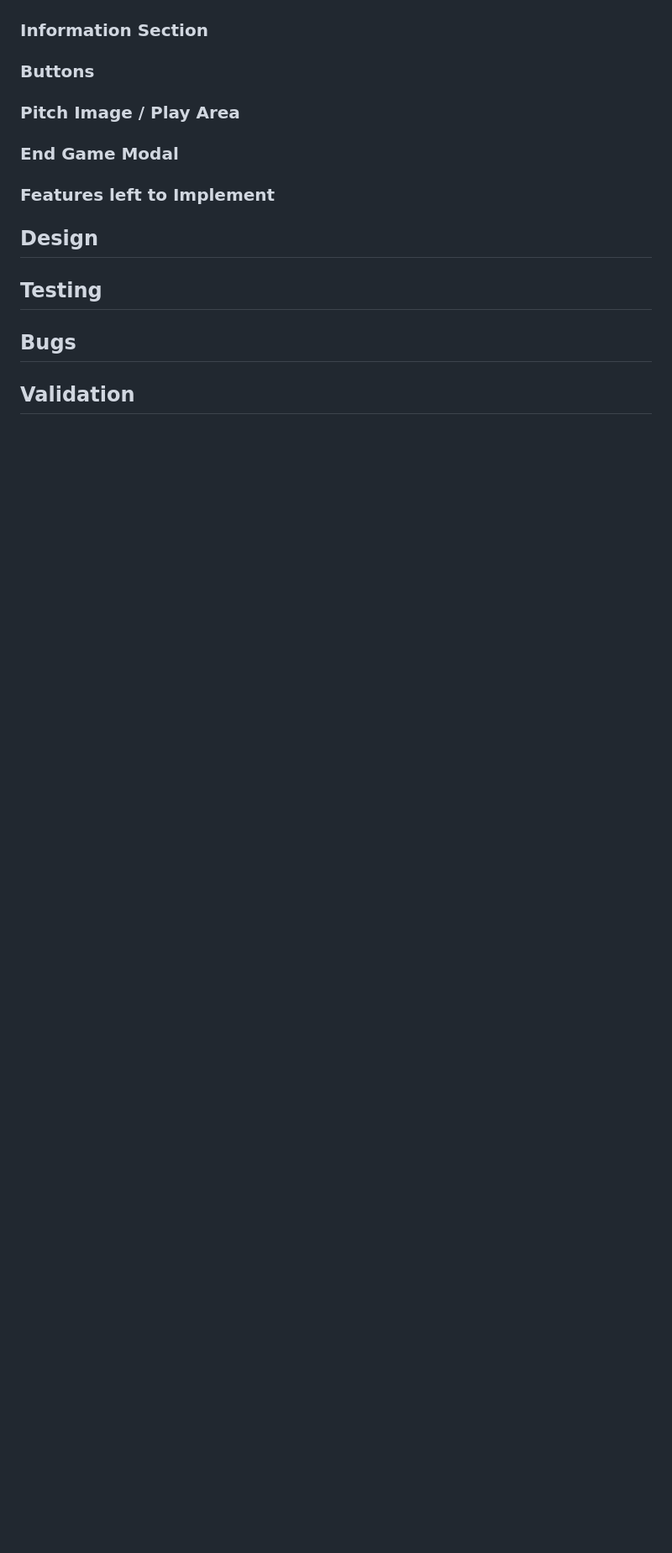
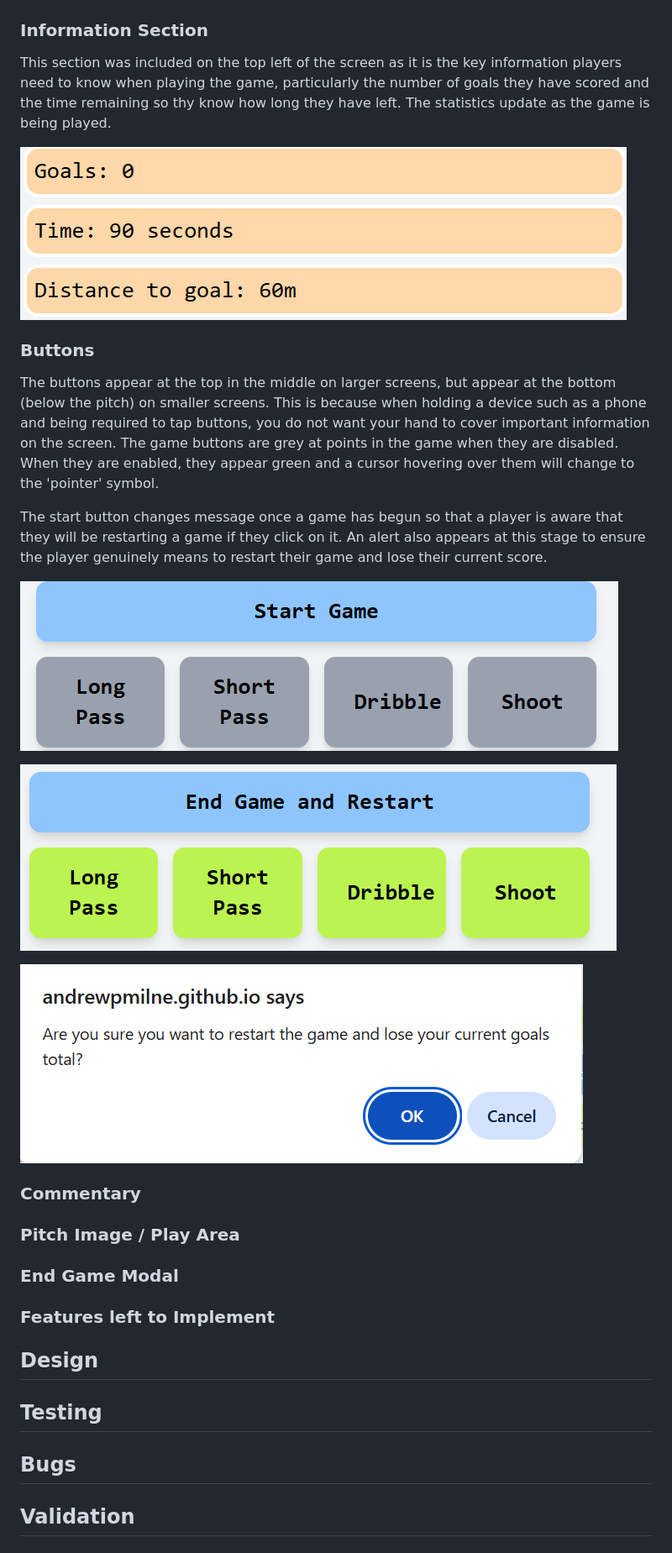
Before and after one commit to andrewpmilne/project-two-xg-football-game, a Markdown page: README.md, the part around the change. Shown: that part at 84% size. Rendered like a GitHub page; pictures changed too: readme-resources/disabled-buttons-screenshot.png (added), readme-resources/enabled-buttons-screenshot.png (added), readme-resources/information-screenshot.png (added); blank space fills up the shorter version.

Commit message:
add buttons feature readme

```diff
--- a/README.md
+++ b/README.md
@@ -48,8 +48,22 @@ The rules page gives the user more information about XG as well as explaining th
 ![Rules Page Screenshot](readme-resources/rules-screenshot.png)
 
 ### Information Section ###
+This section was included on the top left of the screen as it is the key information players need to know when playing the game, particularly the number of goals they have scored and the time remaining so thy know how long they have left. The statistics update as the game is being played.
+
+![Information Screenshot](readme-resources/information-screenshot.png)
 
 ### Buttons ###
+The buttons appear at the top in the middle on larger screens, but appear at the bottom (below the pitch) on smaller screens. This is because when holding a device such as a phone and being required to tap buttons, you do not want your hand to cover important information on the screen. The game buttons are grey at points in the game when they are disabled. When they are enabled, they appear green and a cursor hovering over them will change to the 'pointer' symbol.
+
+The start button changes message once a game has begun so that a player is aware that they will be restarting a game if they click on it. An alert also appears at this stage to ensure the player genuinely means to restart their game and lose their current score.
+
+![Disabled Buttons Screenshot](readme-resources/disabled-buttons-screenshot.png)
+
+![Enabled Buttons Screenshot](readme-resources/enabled-buttons-screenshot.png)
+
+![Alert confirmation Screenshot](readme-resources/restart-alert-screenshot.png)
+
+### Commentary ###
 
 ### Pitch Image / Play Area ###
 
```
